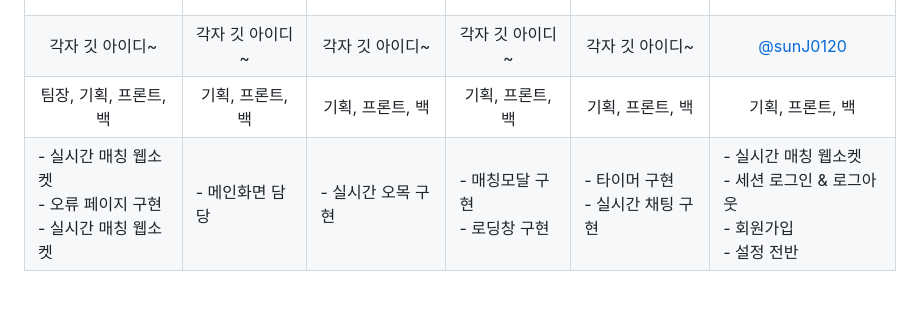
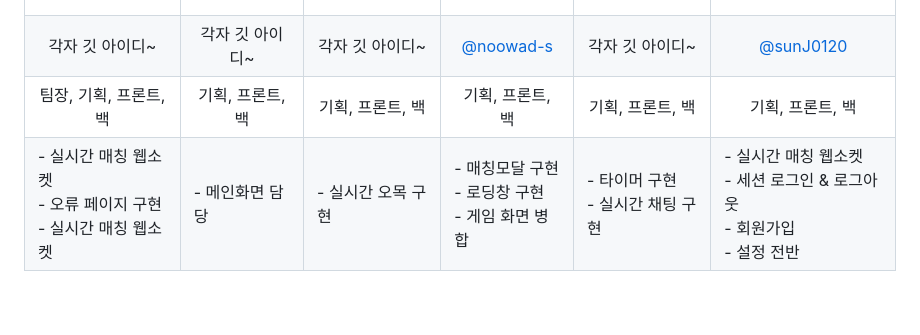
Before and after one commit to min-value/omok, a Markdown page: README.md, the part around one of its changes. Rendered like a GitHub page.

```diff
--- a/README.md
+++ b/README.md
@@ -40,7 +40,7 @@
       <td align="center">각자 깃 아이디~</td>
       <td align="center">각자 깃 아이디~</td>
       <td align="center">각자 깃 아이디~</td>
-      <td align="center">각자 깃 아이디~</td>
+      <td align="center"><a href="https://github.com/noowad-s" target="_blank">@noowad-s</a></td>
       <td align="center">각자 깃 아이디~</td>
       <td align="center"><a href="https://github.com/sunJ0120" target="_blank">@sunJ0120</a></td>
     </tr>
@@ -67,6 +67,7 @@
       <td>
         <div>- 매칭모달 구현</div>
         <div>- 로딩창 구현</div>
+        <div>- 게임 화면 병합</div>
       </td>
       <td>
         <div>- 타이머 구현</div>
```
Also changed, not shown: other parts of README.md (+1 -1 lines).
